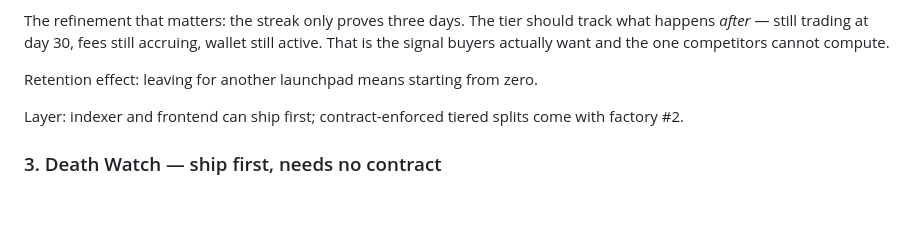
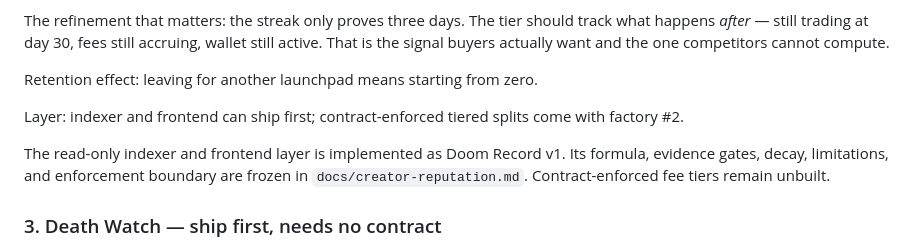
Before and after one commit to Qazza1/doom-launchpad, a Markdown page: docs/launchpad-v2-mechanics.md, the part around the change. GitHub-like rendering; blank space fills up the shorter version.

Commit message:
docs: complete creator Doom Record v1

```diff
--- a/docs/launchpad-v2-mechanics.md
+++ b/docs/launchpad-v2-mechanics.md
@@ -69,6 +69,10 @@ Retention effect: leaving for another launchpad means starting from zero.
 Layer: indexer and frontend can ship first; contract-enforced tiered splits come
 with factory #2.
 
+The read-only indexer and frontend layer is implemented as Doom Record v1. Its
+formula, evidence gates, decay, limitations, and enforcement boundary are frozen
+in `docs/creator-reputation.md`. Contract-enforced fee tiers remain unbuilt.
+
 ### 3. Death Watch — ship first, needs no contract
 
 Every live streak, its countdown, and its outcome, as a public feed plus Telegram
```
Also changed, not shown: docs/creator-reputation.md (added, +74 -0 lines), docs/roadmap.md (+3 -2 lines).
